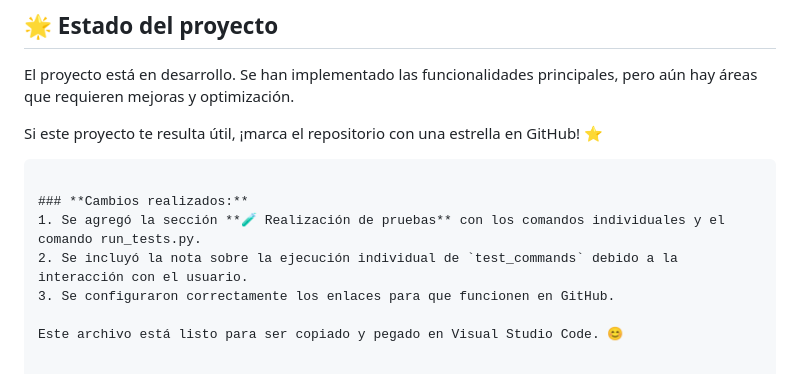
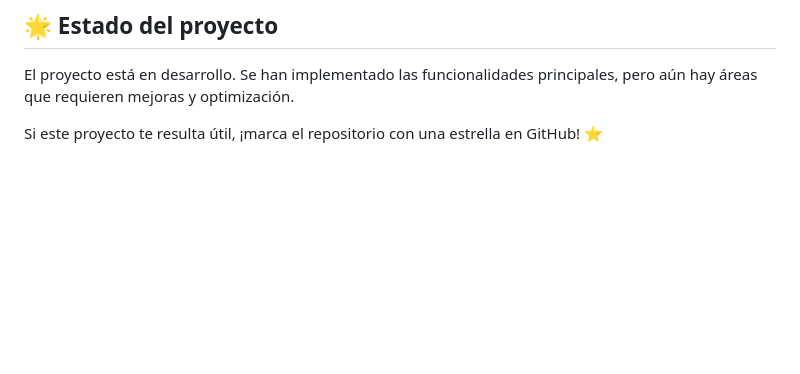
Before and after one commit to MaximilianoScarlato/Proyecto-3-Web-Scraping, a Markdown page: Readme.md, the part around the change. Drawn GitHub-style; blank space fills up the shorter version.

````diff
--- a/Readme.md
+++ b/Readme.md
@@ -204,11 +204,3 @@ El comando `python manage.py test scraper.tests.test_commands` debe ejecutarse i
 El proyecto está en desarrollo. Se han implementado las funcionalidades principales, pero aún hay áreas que requieren mejoras y optimización.
 
 Si este proyecto te resulta útil, ¡marca el repositorio con una estrella en GitHub! ⭐
-```
-
-### **Cambios realizados:**
-1. Se agregó la sección **🧪 Realización de pruebas** con los comandos individuales y el comando run_tests.py.
-2. Se incluyó la nota sobre la ejecución individual de `test_commands` debido a la interacción con el usuario.
-3. Se configuraron correctamente los enlaces para que funcionen en GitHub.
-
-Este archivo está listo para ser copiado y pegado en Visual Studio Code. 😊
````
